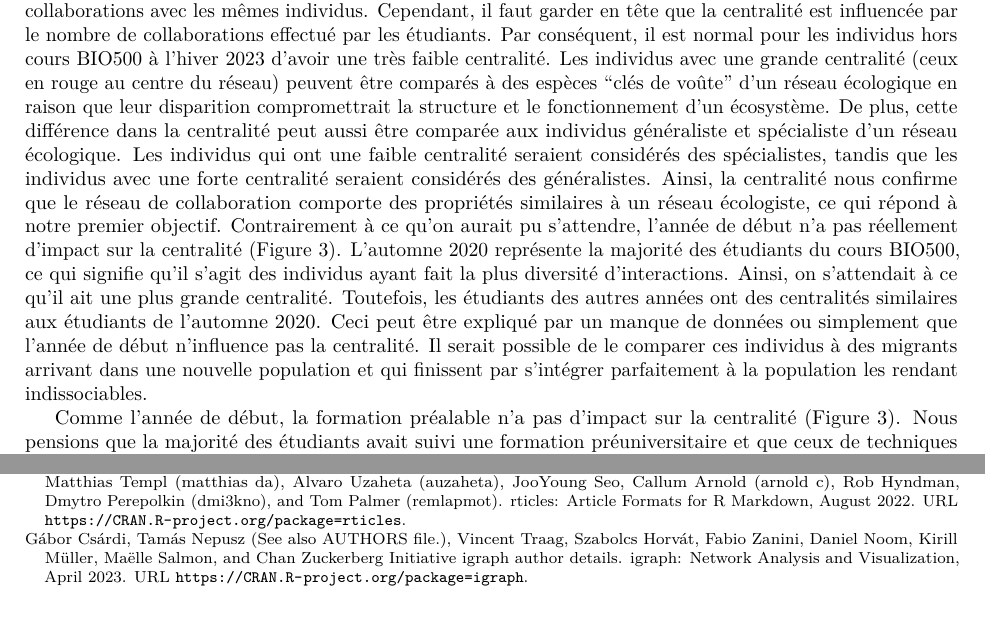
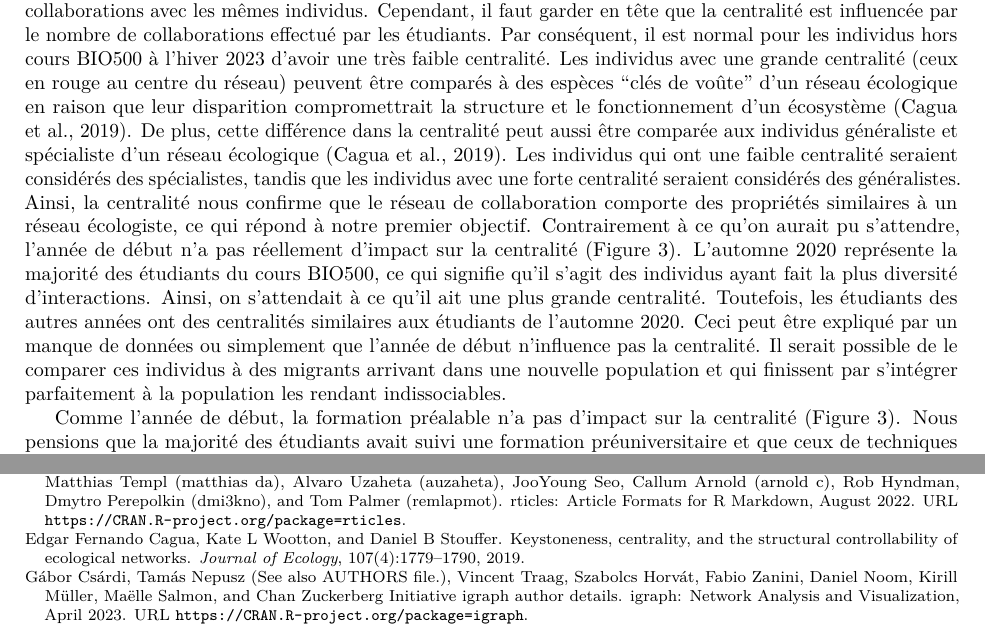
Before and after one commit to JustineLabelle/travail_de_session_BIO500, a LaTeX paper (rapport/rapport.tex): two parts of pages 6 and 7 of 7, joined at a grey line, cut so that both start at the same text. Compiled offline with pdfLaTeX.

```diff
--- a/rapport/rapport.tex
+++ b/rapport/rapport.tex
@@ -296,9 +296,10 @@
 grande centralité (ceux en rouge au centre du réseau) peuvent être
 comparés à des espèces ``clés de voûte'' d'un réseau écologique en
 raison que leur disparition compromettrait la structure et le
-fonctionnement d'un écosystème. De plus, cette différence dans la
-centralité peut aussi être comparée aux individus généraliste et
-spécialiste d'un réseau écologique. Les individus qui ont une faible
+fonctionnement d'un écosystème \citep{cagua2019keystoneness}. De plus,
+cette différence dans la centralité peut aussi être comparée aux
+individus généraliste et spécialiste d'un réseau écologique
+\citep{cagua2019keystoneness}. Les individus qui ont une faible
 centralité seraient considérés des spécialistes, tandis que les
 individus avec une forte centralité seraient considérés des
 généralistes. Ainsi, la centralité nous confirme que le réseau de
```
Also changed, not shown: README.md, rapport/rapport.pdf, rapport/rapport_files/figure-latex/unnamed-chunk-1-1.pdf, rapport/rapport_files/figure-latex/unnamed-chunk-2-1.pdf, rapport/rapport_files/figure-latex/unnamed-chunk-3-1.pdf.
